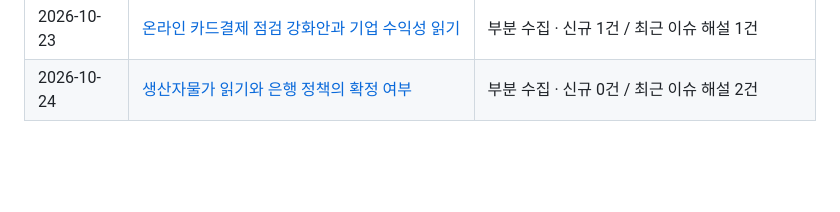
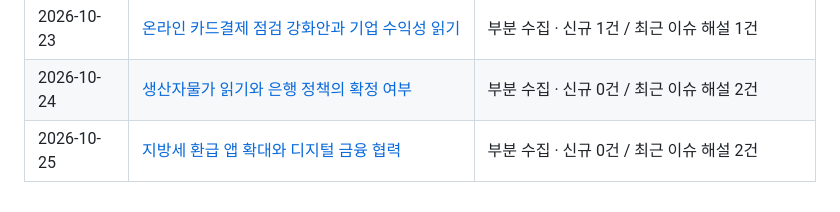
Before and after one commit to Ji-Un-Gil/financialSummary, a Markdown page: briefings/README.md, the part around the change. Drawn GitHub-style; blank space fills up the shorter version.

Commit message:
Publish verified financial briefing for 2026-10-25

```diff
--- a/briefings/README.md
+++ b/briefings/README.md
@@ -46,3 +46,4 @@
 | 2026-10-22 | [기준금리 동결과 첨단산업 지원 확대안](2026/10/2026-10-22.md) | 부분 수집 · 신규 2건 / 최근 이슈 해설 1건 |
 | 2026-10-23 | [온라인 카드결제 점검 강화안과 기업 수익성 읽기](2026/10/2026-10-23.md) | 부분 수집 · 신규 1건 / 최근 이슈 해설 1건 |
 | 2026-10-24 | [생산자물가 읽기와 은행 정책의 확정 여부](2026/10/2026-10-24.md) | 부분 수집 · 신규 0건 / 최근 이슈 해설 2건 |
+| 2026-10-25 | [지방세 환급 앱 확대와 디지털 금융 협력](2026/10/2026-10-25.md) | 부분 수집 · 신규 0건 / 최근 이슈 해설 2건 |
```
Also changed, not shown: 2 other files.
